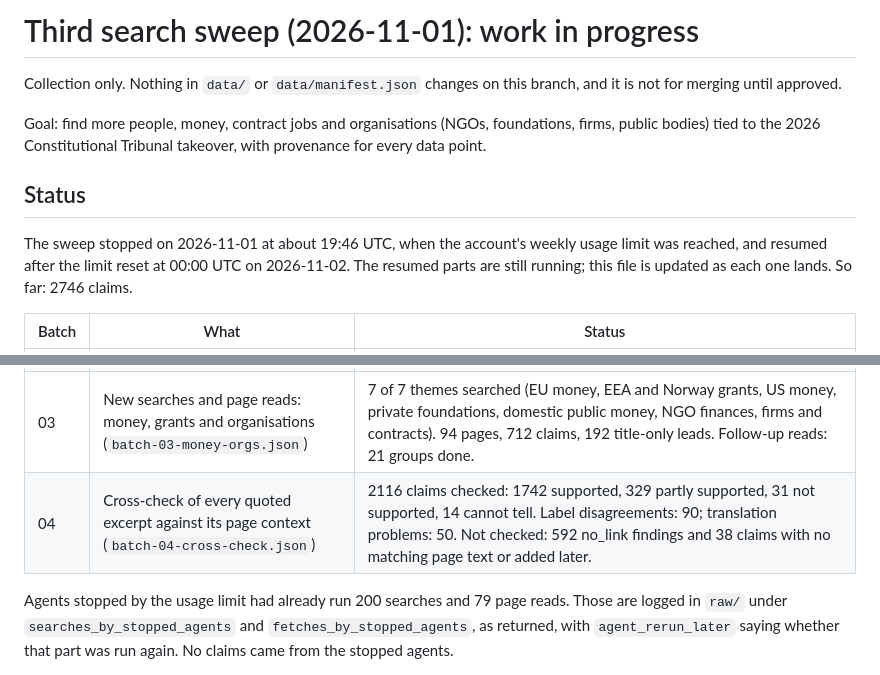
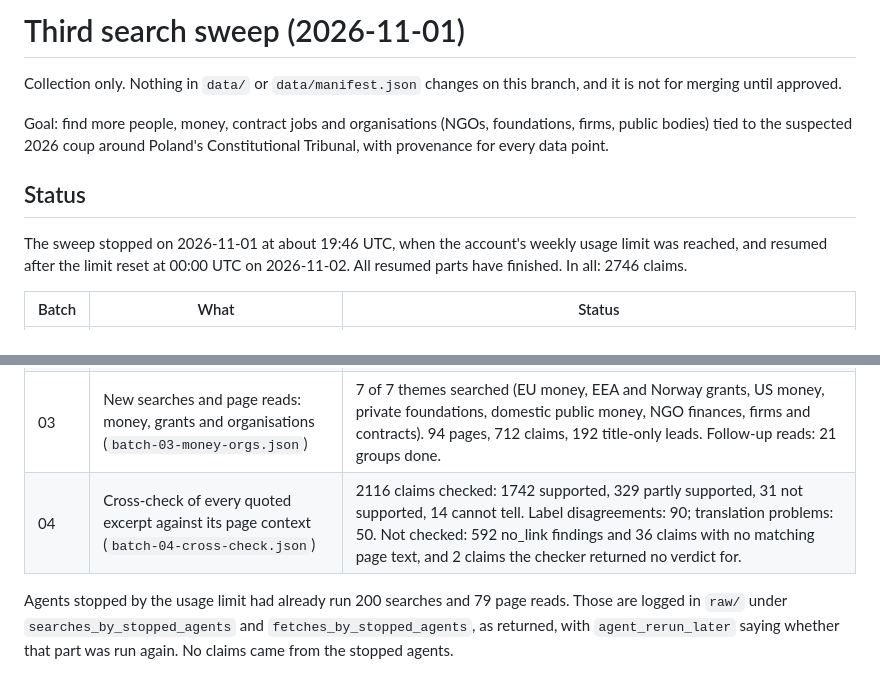
Before and after one commit to ThatRetiredDude/poland, a Markdown page: research/third-sweep-2026-11-01/README.md, 2 parts joined by grey strips. GitHub-like rendering.

Commit message:
Third sweep: README marks the sweep finished and gives exact not-checked counts

```diff
--- a/research/third-sweep-2026-11-01/README.md
+++ b/research/third-sweep-2026-11-01/README.md
@@ -1,19 +1,19 @@
-# Third search sweep (2026-11-01): work in progress
+# Third search sweep (2026-11-01)
 
 Collection only. Nothing in `data/` or `data/manifest.json` changes on this branch, and it is not for merging until approved.
 
-Goal: find more people, money, contract jobs and organisations (NGOs, foundations, firms, public bodies) tied to the 2026 Constitutional Tribunal takeover, with provenance for every data point.
+Goal: find more people, money, contract jobs and organisations (NGOs, foundations, firms, public bodies) tied to the suspected 2026 coup around Poland's Constitutional Tribunal, with provenance for every data point.
 
 ## Status
 
-The sweep stopped on 2026-11-01 at about 19:46 UTC, when the account's weekly usage limit was reached, and resumed after the limit reset at 00:00 UTC on 2026-11-02. The resumed parts are still running; this file is updated as each one lands. So far: 2746 claims.
+The sweep stopped on 2026-11-01 at about 19:46 UTC, when the account's weekly usage limit was reached, and resumed after the limit reset at 00:00 UTC on 2026-11-02. All resumed parts have finished. In all: 2746 claims.
 
 | Batch | What | Status |
 |---|---|---|
 | 01 | Page reads of the open leads left by the two earlier sweeps (`batch-01-open-lead-reads.json`) | 113 of 113 leads read: 125 pages, 1218 claims. |
 | 02 | New searches and page reads: people, appointments and contract jobs (`batch-02-people-jobs.json`) | 7 of 7 themes searched (judges' paid roles, appointments, state company and media boards, Wawrykiewicz, nominations, prosecutors and police, international bodies). 109 pages, 816 claims, 272 title-only leads. Follow-up reads: 24 groups done. |
 | 03 | New searches and page reads: money, grants and organisations (`batch-03-money-orgs.json`) | 7 of 7 themes searched (EU money, EEA and Norway grants, US money, private foundations, domestic public money, NGO finances, firms and contracts). 94 pages, 712 claims, 192 title-only leads. Follow-up reads: 21 groups done. |
-| 04 | Cross-check of every quoted excerpt against its page context (`batch-04-cross-check.json`) | 2116 claims checked: 1742 supported, 329 partly supported, 31 not supported, 14 cannot tell. Label disagreements: 90; translation problems: 50. Not checked: 592 no_link findings and 38 claims with no matching page text or added later. |
+| 04 | Cross-check of every quoted excerpt against its page context (`batch-04-cross-check.json`) | 2116 claims checked: 1742 supported, 329 partly supported, 31 not supported, 14 cannot tell. Label disagreements: 90; translation problems: 50. Not checked: 592 no_link findings and 36 claims with no matching page text, and 2 claims the checker returned no verdict for. |
 
 Agents stopped by the usage limit had already run 200 searches and 79 page reads. Those are logged in `raw/` under `searches_by_stopped_agents` and `fetches_by_stopped_agents`, as returned, with `agent_rerun_later` saying whether that part was run again. No claims came from the stopped agents.
 
```
